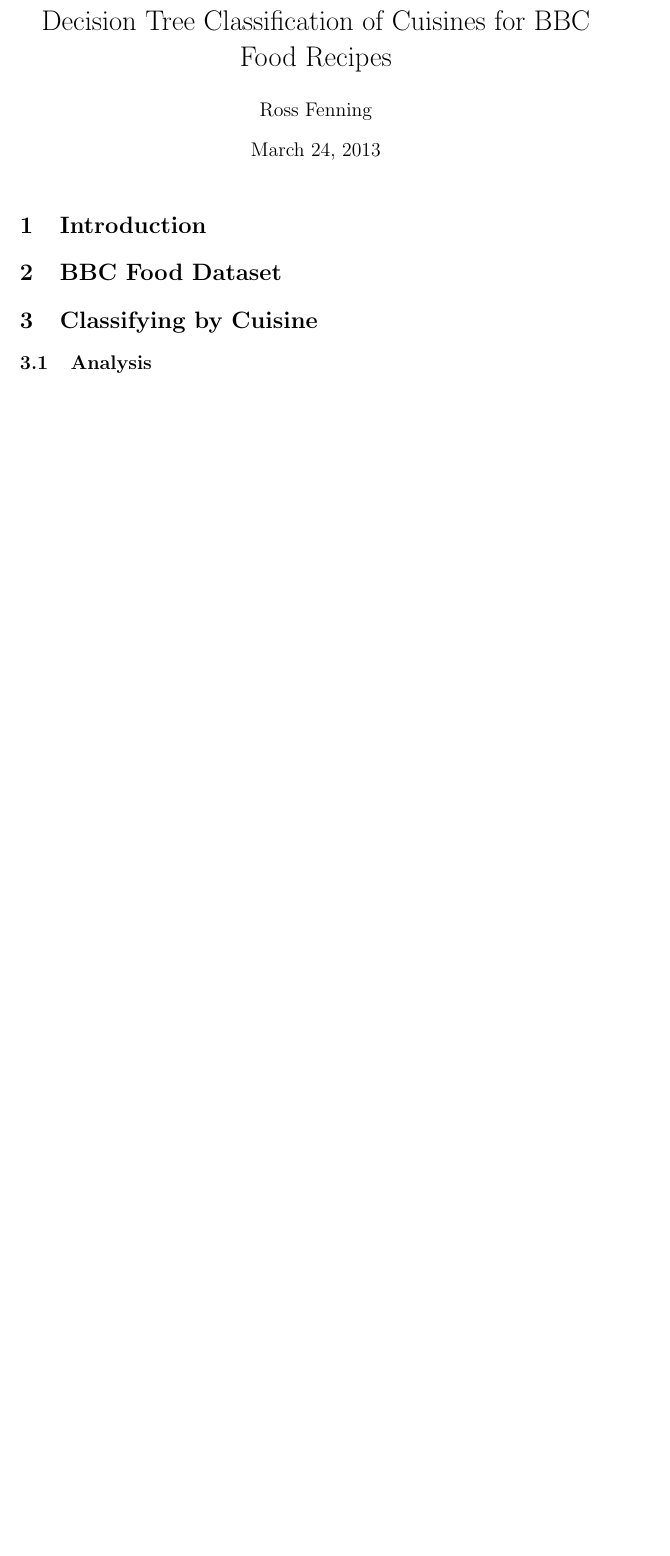
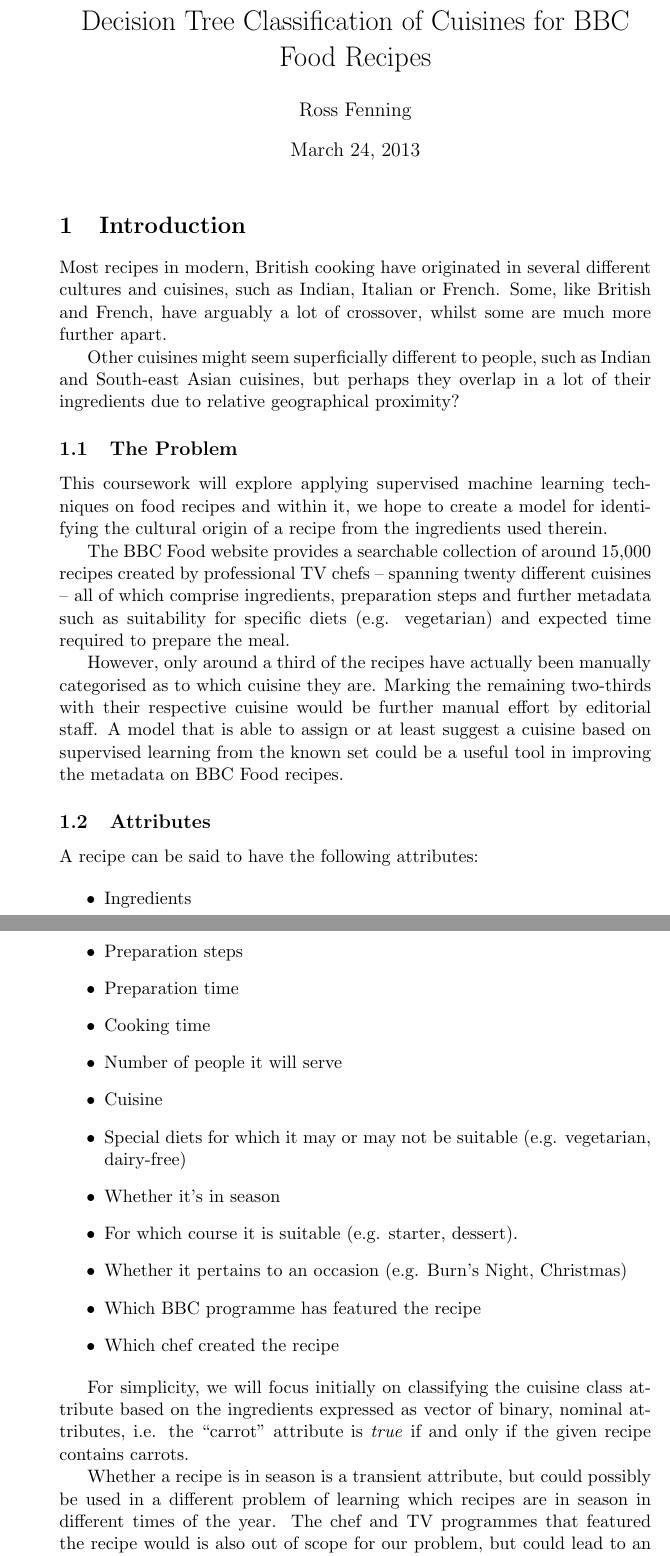
Before and after one commit to avengerpenguin/bbc-food-mining, a LaTeX document (bbc-food-classification.tex): part of the page before the commit and two parts of pages 1 and 2 of 3 after it, the two joined at a grey line, cut so that both start at the same text, the shorter picture padded with empty space. Compiled offline with pdfLaTeX.

Commit message:
First full draft of the introduction section.

```diff
--- a/bbc-food-classification.tex
+++ b/bbc-food-classification.tex
@@ -1,4 +1,4 @@
-\documentclass[11pt,twoside,a4paper]{article}
+\documentclass[11pt,a4paper]{article}
 
 \title{Decision Tree Classification of Cuisines for BBC Food Recipes}
 \author{Ross Fenning}
@@ -9,7 +9,62 @@
 
 \section{Introduction}
 
-\section{BBC Food Dataset}
+Most recipes in modern, British cooking have
+originated in several different cultures and cuisines, such as Indian,
+Italian or French. Some, like British and French, have arguably a lot
+of crossover, whilst some are much more further apart.
 
-\section{Classifying by Cuisine}
-\subsection{Analysis}
+Other cuisines might seem superficially different to people, such as Indian and
+South-east Asian cuisines, but perhaps they overlap in a lot of their
+ingredients due to relative geographical proximity?
+
+
+\subsection{The Problem}
+
+This coursework will explore applying supervised machine learning
+techniques on food recipes and within it, we hope to create a model for
+identifying the cultural origin of a recipe from the ingredients used
+therein.
+
+The BBC Food website provides a searchable collection of around 15,000
+recipes created by professional TV chefs -- spanning twenty different
+cuisines -- all of which comprise ingredients, preparation steps and
+further metadata such as suitability for specific diets (e.g.
+vegetarian) and expected time required to prepare the meal.
+
+However, only around a third of the recipes have actually been manually
+categorised as to which cuisine they are. Marking the remaining
+two-thirds with their respective cuisine would be further manual effort
+by editorial staff. A model that is able to assign or at least suggest
+a cuisine based on supervised learning from the known set could be a useful
+tool in improving the metadata on BBC Food recipes.
+
+\subsection{Attributes}
+
+A recipe can be said to have the following attributes:
+
+\begin{itemize}
+  \item Ingredients
+  \item Preparation steps
+  \item Preparation time
+  \item Cooking time
+  \item Number of people it will serve
+  \item Cuisine
+  \item Special diets for which it may or may not be suitable
+    (e.g. vegetarian, dairy-free)
+  \item Whether it's in season
+  \item For which course it is suitable (e.g. starter, dessert).
+  \item Whether it pertains to an occasion (e.g. Burn's Night, Christmas)
+  \item Which BBC programme has featured the recipe
+  \item Which chef created the recipe
+\end{itemize}
+
+For simplicity, we will focus initially on classifying the cuisine class
+attribute based on the ingredients expressed as vector of binary, nominal
+attributes, i.e. the ``carrot'' attribute is \emph{true} if and only if the
+given recipe contains carrots.
+
+Whether a recipe is in season is a transient attribute, but could possibly be
+used in a different problem of learning which recipes are in season in different
+times of the year. The chef and TV programmes that featured the recipe would is
+also out of scope for our problem, but could lead to an interesting machine
```
Also changed, not shown: bbc-food-classification.tex (19 more changed lines).
